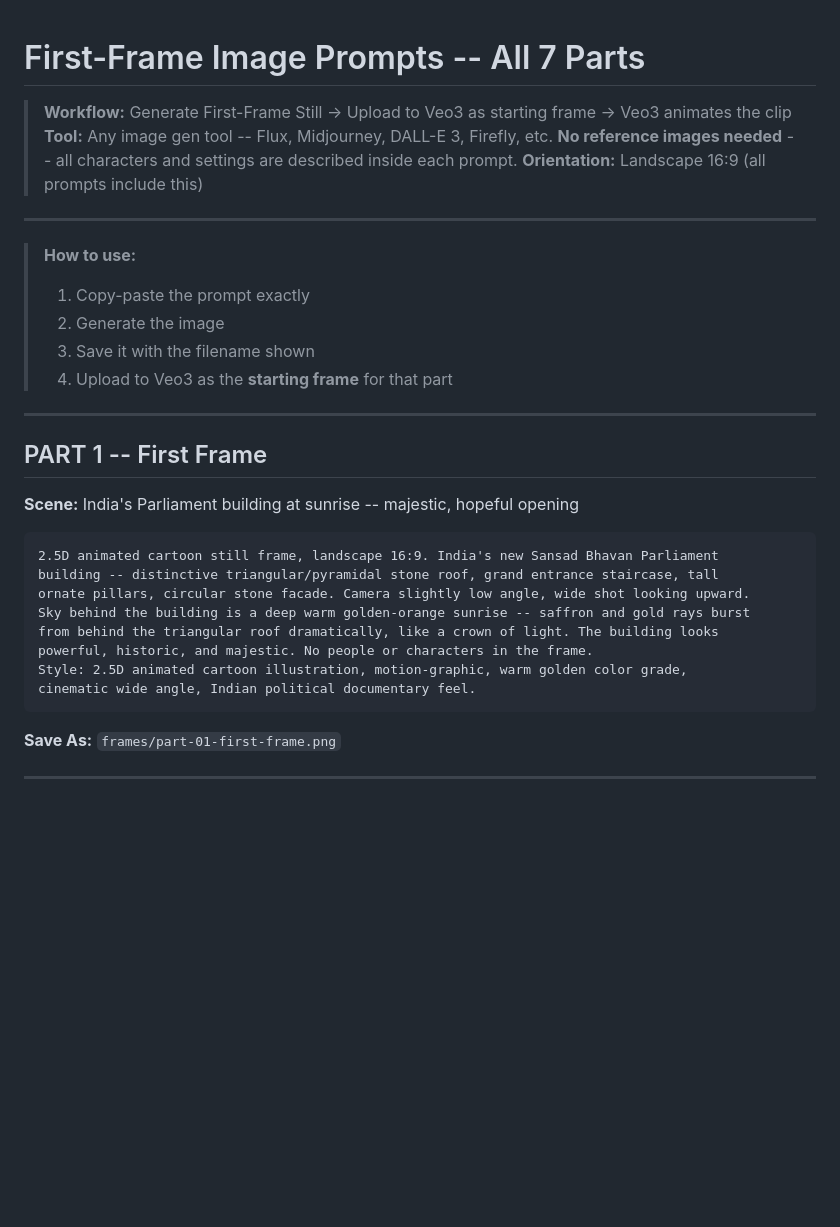
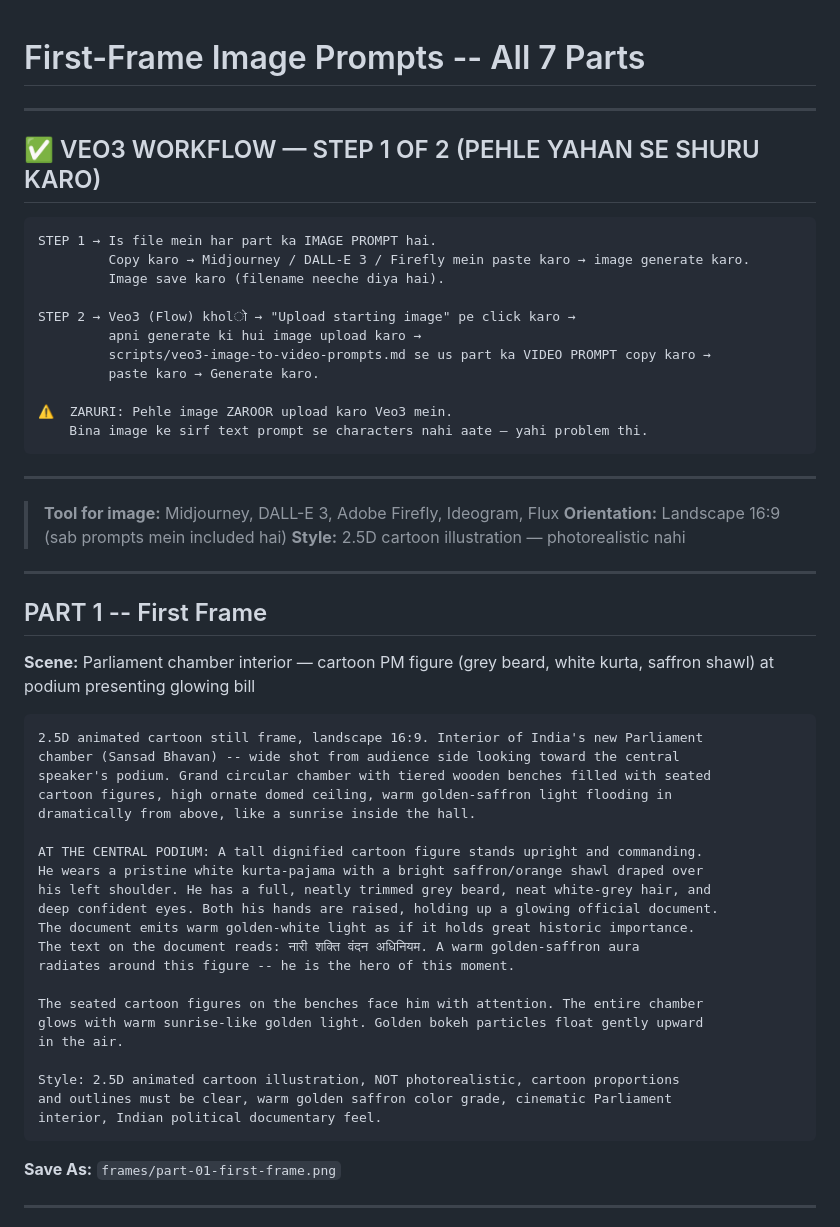
Before and after one commit to yv4199846-dev/Yuvraj, a Markdown page: nari-shakti-video/scripts/first-frame-image-prompts.md, the part around the change. Rendered like a GitHub page; blank space fills up the shorter version.

````diff
--- a/nari-shakti-video/scripts/first-frame-image-prompts.md
+++ b/nari-shakti-video/scripts/first-frame-image-prompts.md
@@ -1,31 +1,56 @@
 # First-Frame Image Prompts -- All 7 Parts
-> **Workflow:** Generate First-Frame Still -> Upload to Veo3 as starting frame -> Veo3 animates the clip
-> **Tool:** Any image gen tool -- Flux, Midjourney, DALL-E 3, Firefly, etc.
-> **No reference images needed** -- all characters and settings are described inside each prompt.
-> **Orientation:** Landscape 16:9 (all prompts include this)
 
 ---
 
-> **How to use:**
-> 1. Copy-paste the prompt exactly
-> 2. Generate the image
-> 3. Save it with the filename shown
-> 4. Upload to Veo3 as the **starting frame** for that part
+## ✅ VEO3 WORKFLOW — STEP 1 OF 2 (PEHLE YAHAN SE SHURU KARO)
+
+```
+STEP 1 → Is file mein har part ka IMAGE PROMPT hai.
+         Copy karo → Midjourney / DALL-E 3 / Firefly mein paste karo → image generate karo.
+         Image save karo (filename neeche diya hai).
+
+STEP 2 → Veo3 (Flow) kholो → "Upload starting image" pe click karo →
+         apni generate ki hui image upload karo →
+         scripts/veo3-image-to-video-prompts.md se us part ka VIDEO PROMPT copy karo →
+         paste karo → Generate karo.
+
+⚠️  ZARURI: Pehle image ZAROOR upload karo Veo3 mein.
+    Bina image ke sirf text prompt se characters nahi aate — yahi problem thi.
+```
+
+---
+
+> **Tool for image:** Midjourney, DALL-E 3, Adobe Firefly, Ideogram, Flux
+> **Orientation:** Landscape 16:9 (sab prompts mein included hai)
+> **Style:** 2.5D cartoon illustration — photorealistic nahi
 
 ---
 
 ## PART 1 -- First Frame
-**Scene:** India's Parliament building at sunrise -- majestic, hopeful opening
+**Scene:** Parliament chamber interior — cartoon PM figure (grey beard, white kurta, saffron shawl) at podium presenting glowing bill
 
 ```
-2.5D animated cartoon still frame, landscape 16:9. India's new Sansad Bhavan Parliament
-building -- distinctive triangular/pyramidal stone roof, grand entrance staircase, tall
-ornate pillars, circular stone facade. Camera slightly low angle, wide shot looking upward.
-Sky behind the building is a deep warm golden-orange sunrise -- saffron and gold rays burst
-from behind the triangular roof dramatically, like a crown of light. The building looks
-powerful, historic, and majestic. No people or characters in the frame.
-Style: 2.5D animated cartoon illustration, motion-graphic, warm golden color grade,
-cinematic wide angle, Indian political documentary feel.
+2.5D animated cartoon still frame, landscape 16:9. Interior of India's new Parliament
+chamber (Sansad Bhavan) -- wide shot from audience side looking toward the central
+speaker's podium. Grand circular chamber with tiered wooden benches filled with seated
+cartoon figures, high ornate domed ceiling, warm golden-saffron light flooding in
+dramatically from above, like a sunrise inside the hall.
+
+AT THE CENTRAL PODIUM: A tall dignified cartoon figure stands upright and commanding.
+He wears a pristine white kurta-pajama with a bright saffron/orange shawl draped over
+his left shoulder. He has a full, neatly trimmed grey beard, neat white-grey hair, and
+deep confident eyes. Both his hands are raised, holding up a glowing official document.
+The document emits warm golden-white light as if it holds great historic importance.
+The text on the document reads: नारी शक्ति वंदन अधिनियम. A warm golden-saffron aura
+radiates around this figure -- he is the hero of this moment.
+
+The seated cartoon figures on the benches face him with attention. The entire chamber
+glows with warm sunrise-like golden light. Golden bokeh particles float gently upward
+in the air.
+
+Style: 2.5D animated cartoon illustration, NOT photorealistic, cartoon proportions
+and outlines must be clear, warm golden saffron color grade, cinematic Parliament
+interior, Indian political documentary feel.
 ```
 
 **Save As:** `frames/part-01-first-frame.png`
````
Also changed, not shown: nari-shakti-video/scripts/veo3-image-to-video-prompts.md (+37 -33 lines).
